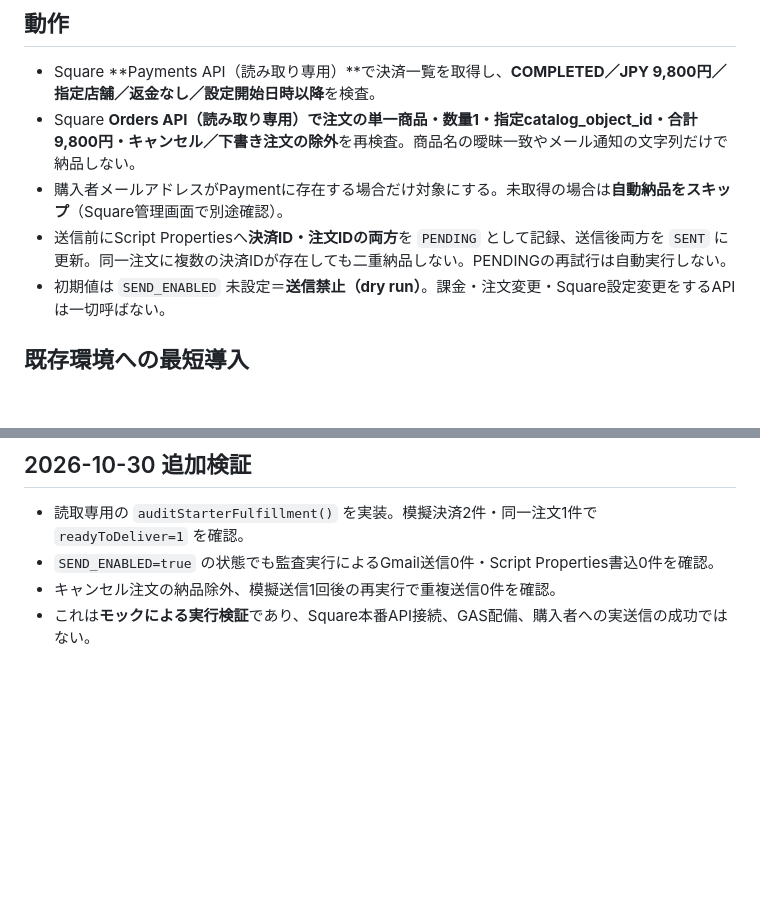
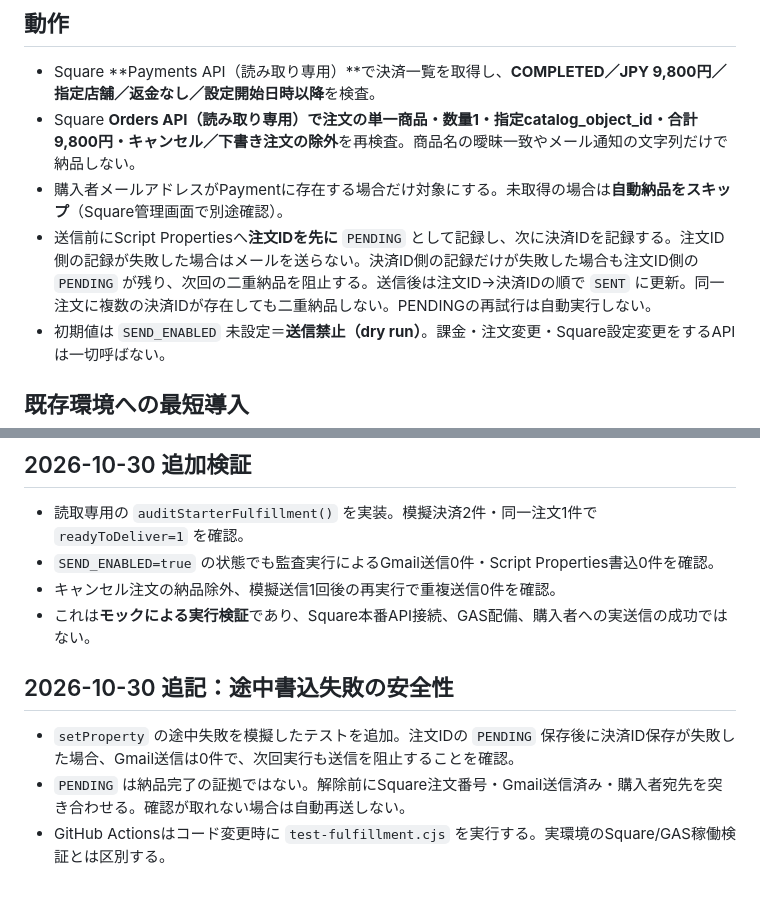
Before and after one commit to ysenterprisecorporation-ship-it/guestops-ai, a Markdown page: integrations/square-starter-fulfillment/README.md, 2 parts joined by grey strips. Drawn GitHub-style; blank space fills up the shorter version.

Commit message:
Document order-first guard and interrupted property-write recovery procedure

```diff
--- a/integrations/square-starter-fulfillment/README.md
+++ b/integrations/square-starter-fulfillment/README.md
@@ -6,7 +6,7 @@
 - Square **Payments API（読み取り専用）**で決済一覧を取得し、**COMPLETED／JPY 9,800円／指定店舗／返金なし／設定開始日時以降**を検査。
 - Square **Orders API（読み取り専用）**で注文の**単一商品・数量1・指定catalog_object_id・合計9,800円・キャンセル／下書き注文の除外**を再検査。商品名の曖昧一致やメール通知の文字列だけで納品しない。
 - 購入者メールアドレスがPaymentに存在する場合だけ対象にする。未取得の場合は**自動納品をスキップ**（Square管理画面で別途確認）。
-- 送信前にScript Propertiesへ**決済ID・注文IDの両方**を `PENDING` として記録、送信後両方を `SENT` に更新。同一注文に複数の決済IDが存在しても二重納品しない。PENDINGの再試行は自動実行しない。
+- 送信前にScript Propertiesへ**注文IDを先に** `PENDING` として記録し、次に決済IDを記録する。注文ID側の記録が失敗した場合はメールを送らない。決済ID側の記録だけが失敗した場合も注文ID側の `PENDING` が残り、次回の二重納品を阻止する。送信後は注文ID→決済IDの順で `SENT` に更新。同一注文に複数の決済IDが存在しても二重納品しない。PENDINGの再試行は自動実行しない。
 - 初期値は `SEND_ENABLED` 未設定＝**送信禁止（dry run）**。課金・注文変更・Square設定変更をするAPIは一切呼ばない。
 
 ## 既存環境への最短導入
@@ -51,3 +51,8 @@
 - `SEND_ENABLED=true` の状態でも監査実行によるGmail送信0件・Script Properties書込0件を確認。
 - キャンセル注文の納品除外、模擬送信1回後の再実行で重複送信0件を確認。
 - これは**モックによる実行検証**であり、Square本番API接続、GAS配備、購入者への実送信の成功ではない。
+
+## 2026-10-30 追記：途中書込失敗の安全性
+- `setProperty` の途中失敗を模擬したテストを追加。注文IDの `PENDING` 保存後に決済ID保存が失敗した場合、Gmail送信は0件で、次回実行も送信を阻止することを確認。
+- `PENDING` は納品完了の証拠ではない。解除前にSquare注文番号・Gmail送信済み・購入者宛先を突き合わせる。確認が取れない場合は自動再送しない。
+- GitHub Actionsはコード変更時に `test-fulfillment.cjs` を実行する。実環境のSquare/GAS稼働検証とは区別する。
```
